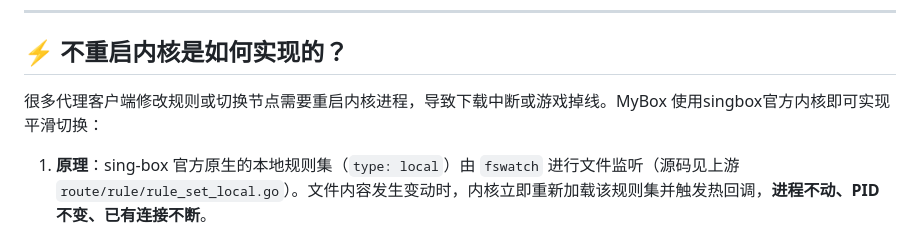
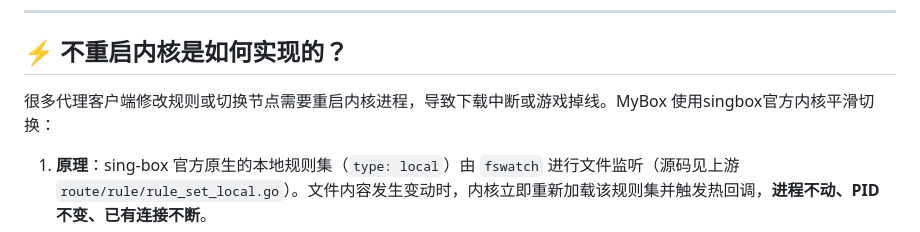
Before and after one commit to asdzx07/MyBox, a Markdown page: README.md, the part around the change. GitHub-like rendering.

```diff
--- a/README.md
+++ b/README.md
@@ -39,7 +39,7 @@
 
 ## ⚡ 不重启内核是如何实现的？
 
-很多代理客户端修改规则或切换节点需要重启内核进程，导致下载中断或游戏掉线。MyBox 使用singbox官方内核即可实现平滑切换：
+很多代理客户端修改规则或切换节点需要重启内核进程，导致下载中断或游戏掉线。MyBox 使用singbox官方内核平滑切换：
 
 1. **原理**：sing-box 官方原生的本地规则集（`type: local`）由 `fswatch` 进行文件监听（源码见上游 `route/rule/rule_set_local.go`）。文件内容发生变动时，内核立即重新加载该规则集并触发热回调，**进程不动、PID 不变、已有连接不断**。
 2. **状态轻量化**：MyBox 为每个策略分配一个微型的状态文件（约 50 字节）：
```
